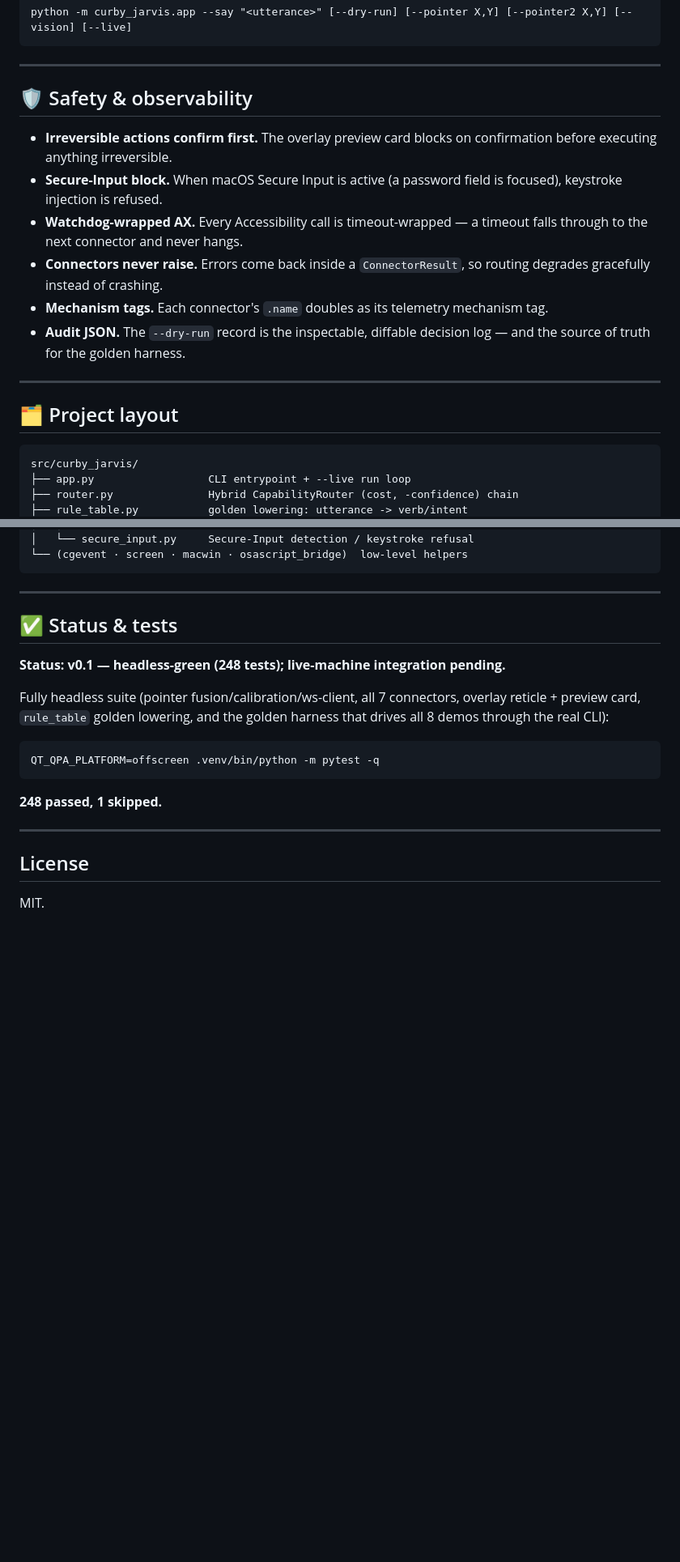
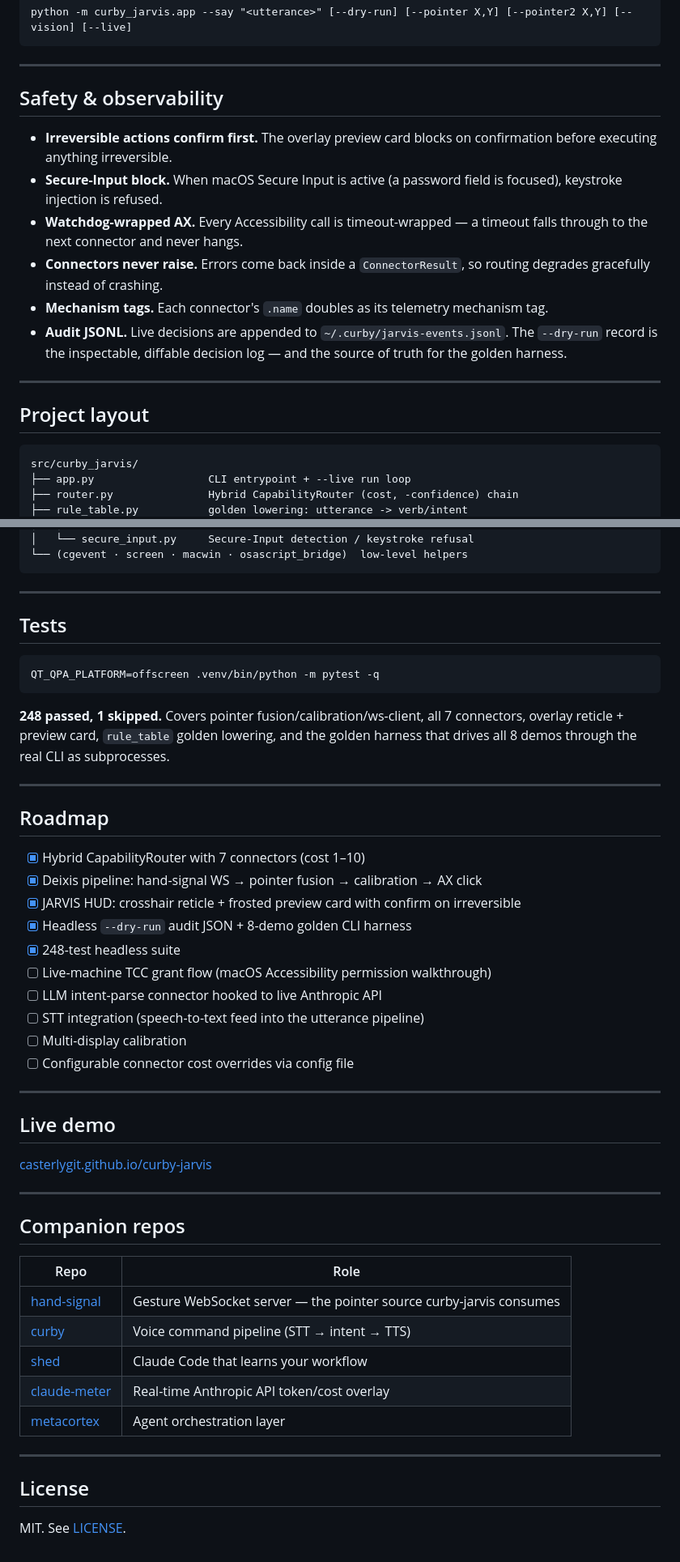
Before and after one commit to CasterlyGit/curby-jarvis, a Markdown page: README.md, 2 parts joined by grey strips. Shown at 81% size. Drawn GitHub-style; blank space fills up the shorter version.

Commit message:
docs: portfolio-grade README
Co-Authored-By: Claude <noreply@anthropic.com>

````diff
--- a/README.md
+++ b/README.md
@@ -117,18 +138,18 @@ python -m curby_jarvis.app --say "<utterance>" [--dry-run] [--pointer X,Y] [--po
 
 ---
 
-## 🛡️ Safety & observability
+## Safety & observability
 
 - **Irreversible actions confirm first.** The overlay preview card blocks on confirmation before executing anything irreversible.
 - **Secure-Input block.** When macOS Secure Input is active (a password field is focused), keystroke injection is refused.
 - **Watchdog-wrapped AX.** Every Accessibility call is timeout-wrapped — a timeout falls through to the next connector and never hangs.
 - **Connectors never raise.** Errors come back inside a `ConnectorResult`, so routing degrades gracefully instead of crashing.
 - **Mechanism tags.** Each connector's `.name` doubles as its telemetry mechanism tag.
-- **Audit JSON.** The `--dry-run` record is the inspectable, diffable decision log — and the source of truth for the golden harness.
+- **Audit JSONL.** Live decisions are appended to `~/.curby/jarvis-events.jsonl`. The `--dry-run` record is the inspectable, diffable decision log — and the source of truth for the golden harness.
 
 ---
 
-## 🗂️ Project layout
+## Project layout
 
 ```
 src/curby_jarvis/
@@ -161,20 +182,49 @@ src/curby_jarvis/
 
 ---
 
-## ✅ Status & tests
-
-**Status: v0.1 — headless-green (248 tests); live-machine integration pending.**
-
-Fully headless suite (pointer fusion/calibration/ws-client, all 7 connectors, overlay reticle + preview card, `rule_table` golden lowering, and the golden harness that drives all 8 demos through the real CLI):
+## Tests
 
 ```bash
 QT_QPA_PLATFORM=offscreen .venv/bin/python -m pytest -q
 ```
 
-**248 passed, 1 skipped.**
+**248 passed, 1 skipped.** Covers pointer fusion/calibration/ws-client, all 7 connectors, overlay reticle + preview card, `rule_table` golden lowering, and the golden harness that drives all 8 demos through the real CLI as subprocesses.
+
+---
+
+## Roadmap
+
+- [x] Hybrid CapabilityRouter with 7 connectors (cost 1–10)
+- [x] Deixis pipeline: hand-signal WS → pointer fusion → calibration → AX click
+- [x] JARVIS HUD: crosshair reticle + frosted preview card with confirm on irreversible
+- [x] Headless `--dry-run` audit JSON + 8-demo golden CLI harness
+- [x] 248-test headless suite
+- [ ] Live-machine TCC grant flow (macOS Accessibility permission walkthrough)
+- [ ] LLM intent-parse connector hooked to live Anthropic API
+- [ ] STT integration (speech-to-text feed into the utterance pipeline)
+- [ ] Multi-display calibration
+- [ ] Configurable connector cost overrides via config file
+
+---
+
+## Live demo
+
+[casterlygit.github.io/curby-jarvis](https://casterlygit.github.io/curby-jarvis/)
+
+---
+
+## Companion repos
+
+| Repo | Role |
+|---|---|
+| [hand-signal](https://github.com/CasterlyGit/hand-signal) | Gesture WebSocket server — the pointer source curby-jarvis consumes |
+| [curby](https://github.com/CasterlyGit/curby) | Voice command pipeline (STT → intent → TTS) |
+| [shed](https://github.com/CasterlyGit/shed) | Claude Code that learns your workflow |
+| [claude-meter](https://github.com/CasterlyGit/claude-meter) | Real-time Anthropic API token/cost overlay |
+| [metacortex](https://github.com/CasterlyGit/metacortex) | Agent orchestration layer |
 
 ---
 
 ## License
 
-MIT.
+MIT. See [LICENSE](LICENSE).
````
Also changed, not shown: other parts of README.md (+28 -7 lines).
